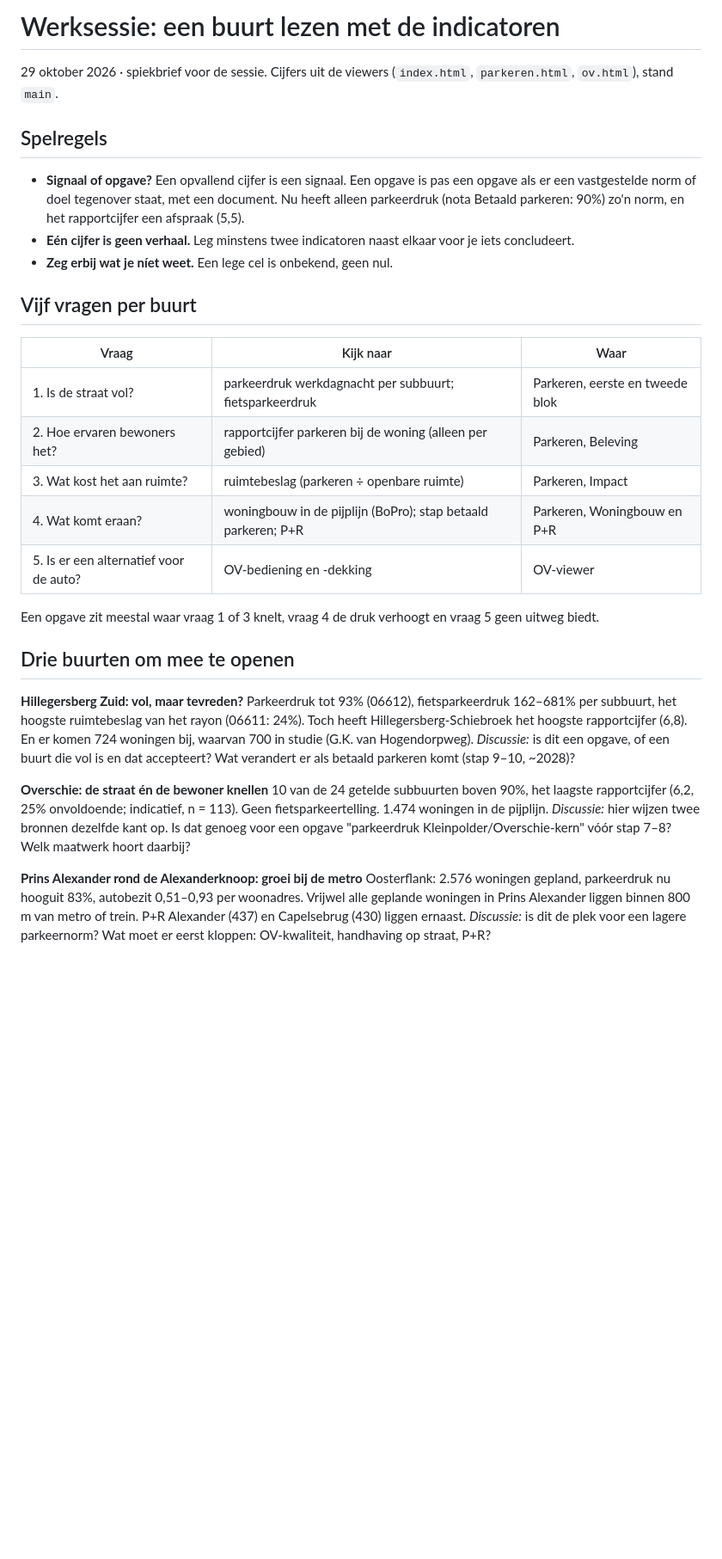
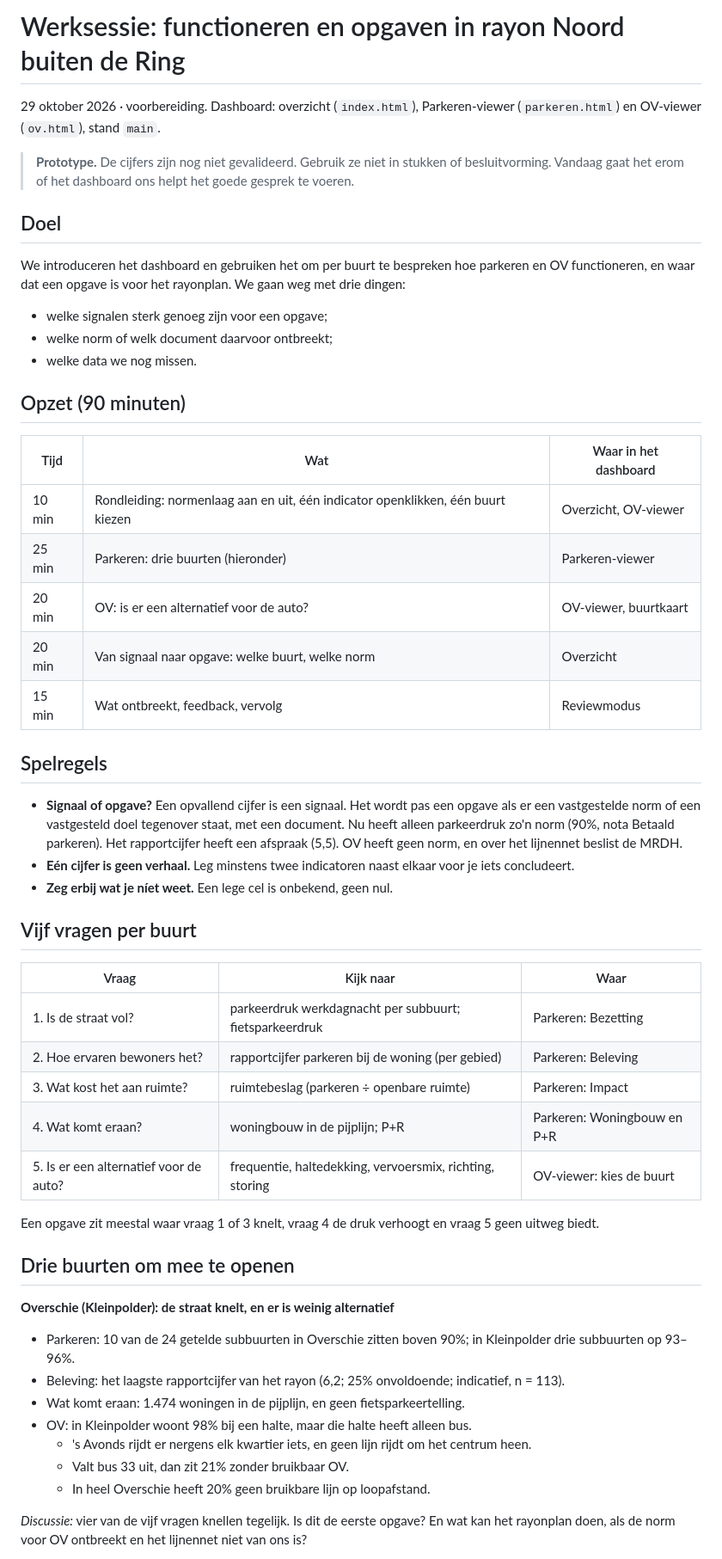
Before and after one commit to WKSu/prototype-opgaven, a Markdown page: docs/werksessie-buurt-lezen.md, the part around one of its changes. Shown at 86% size. Rendered like a GitHub page; blank space fills up the shorter version.

```diff
--- a/docs/werksessie-buurt-lezen.md
+++ b/docs/werksessie-buurt-lezen.md
@@ -1,13 +1,35 @@
-# Werksessie: een buurt lezen met de indicatoren
+# Werksessie: functioneren en opgaven in rayon Noord buiten de Ring
 
-29 oktober 2026 · spiekbrief voor de sessie. Cijfers uit de viewers (`index.html`,
-`parkeren.html`, `ov.html`), stand `main`.
+29 oktober 2026 · voorbereiding. Dashboard: overzicht (`index.html`), Parkeren-viewer
+(`parkeren.html`) en OV-viewer (`ov.html`), stand `main`.
+
+> **Prototype.** De cijfers zijn nog niet gevalideerd. Gebruik ze niet in stukken of
+> besluitvorming. Vandaag gaat het erom of het dashboard ons helpt het goede gesprek te voeren.
+
+## Doel
+
+We introduceren het dashboard en gebruiken het om per buurt te bespreken hoe parkeren en OV
+functioneren, en waar dat een opgave is voor het rayonplan. We gaan weg met drie dingen:
+- welke signalen sterk genoeg zijn voor een opgave;
+- welke norm of welk document daarvoor ontbreekt;
+- welke data we nog missen.
+
+## Opzet (90 minuten)
+
+| Tijd | Wat | Waar in het dashboard |
+|---|---|---|
+| 10 min | Rondleiding: normenlaag aan en uit, één indicator openklikken, één buurt kiezen | Overzicht, OV-viewer |
+| 25 min | Parkeren: drie buurten (hieronder) | Parkeren-viewer |
+| 20 min | OV: is er een alternatief voor de auto? | OV-viewer, buurtkaart |
+| 20 min | Van signaal naar opgave: welke buurt, welke norm | Overzicht |
+| 15 min | Wat ontbreekt, feedback, vervolg | Reviewmodus |
 
 ## Spelregels
 
-- **Signaal of opgave?** Een opvallend cijfer is een signaal. Een opgave is pas een opgave als
-  er een vastgestelde norm of doel tegenover staat, met een document. Nu heeft alleen
-  parkeerdruk (nota Betaald parkeren: 90%) zo'n norm, en het rapportcijfer een afspraak (5,5).
+- **Signaal of opgave?** Een opvallend cijfer is een signaal. Het wordt pas een opgave als er
+  een vastgestelde norm of een vastgesteld doel tegenover staat, met een document. Nu heeft
+  alleen parkeerdruk zo'n norm (90%, nota Betaald parkeren). Het rapportcijfer heeft een afspraak
+  (5,5). OV heeft geen norm, en over het lijnennet beslist de MRDH.
 - **Eén cijfer is geen verhaal.** Leg minstens twee indicatoren naast elkaar voor je iets
   concludeert.
 - **Zeg erbij wat je níet weet.** Een lege cel is onbekend, geen nul.
@@ -16,34 +38,29 @@
 
 | Vraag | Kijk naar | Waar |
 |---|---|---|
-| 1. Is de straat vol? | parkeerdruk werkdagnacht per subbuurt; fietsparkeerdruk | Parkeren, eerste en tweede blok |
-| 2. Hoe ervaren bewoners het? | rapportcijfer parkeren bij de woning (alleen per gebied) | Parkeren, Beleving |
-| 3. Wat kost het aan ruimte? | ruimtebeslag (parkeren ÷ openbare ruimte) | Parkeren, Impact |
-| 4. Wat komt eraan? | woningbouw in de pijplijn (BoPro); stap betaald parkeren; P+R | Parkeren, Woningbouw en P+R |
-| 5. Is er een alternatief voor de auto? | OV-bediening en -dekking | OV-viewer |
+| 1. Is de straat vol? | parkeerdruk werkdagnacht per subbuurt; fietsparkeerdruk | Parkeren: Bezetting |
+| 2. Hoe ervaren bewoners het? | rapportcijfer parkeren bij de woning (per gebied) | Parkeren: Beleving |
+| 3. Wat kost het aan ruimte? | ruimtebeslag (parkeren ÷ openbare ruimte) | Parkeren: Impact |
+| 4. Wat komt eraan? | woningbouw in de pijplijn; P+R | Parkeren: Woningbouw en P+R |
+| 5. Is er een alternatief voor de auto? | frequentie, haltedekking, vervoersmix, richting, storing | OV-viewer: kies de buurt |
 
-Een opgave zit meestal waar vraag 1 of 3 knelt, vraag 4 de druk verhoogt en vraag 5 geen
-uitweg biedt.
+Een opgave zit meestal waar vraag 1 of 3 knelt, vraag 4 de druk verhoogt en vraag 5 geen uitweg
+biedt.
 
 ## Drie buurten om mee te openen
 
-**Hillegersberg Zuid: vol, maar tevreden?**
-Parkeerdruk tot 93% (06612), fietsparkeerdruk 162–681% per subbuurt, het hoogste ruimtebeslag
-van het rayon (06611: 24%). Toch heeft Hillegersberg-Schiebroek het hoogste rapportcijfer
-(6,8). En er komen 724 woningen bij, waarvan 700 in studie (G.K. van Hogendorpweg).
-*Discussie:* is dit een opgave, of een buurt die vol is en dat accepteert? Wat verandert er
-als betaald parkeren komt (stap 9–10, ~2028)?
+**Overschie (Kleinpolder): de straat knelt, en er is weinig alternatief**
 
-**Overschie: de straat én de bewoner knellen**
-10 van de 24 getelde subbuurten boven 90%, het laagste rapportcijfer (6,2, 25% onvoldoende;
-indicatief, n = 113). Geen fietsparkeertelling. 1.474 woningen in de pijplijn.
-*Discussie:* hier wijzen twee bronnen dezelfde kant op. Is dat genoeg voor een opgave
-"parkeerdruk Kleinpolder/Overschie-kern" vóór stap 7–8? Welk maatwerk hoort daarbij?
+- Parkeren: 10 van de 24 getelde subbuurten in Overschie zitten boven 90%; in Kleinpolder drie
+  subbuurten op 93–96%.
+- Beleving: het laagste rapportcijfer van het rayon (6,2; 25% onvoldoende; indicatief,
+  n = 113).
+- Wat komt eraan: 1.474 woningen in de pijplijn, en geen fietsparkeertelling.
+- OV: in Kleinpolder woont 98% bij een halte, maar die halte heeft alleen bus.
+  - 's Avonds rijdt er nergens elk kwartier iets, en geen lijn rijdt om het centrum heen.
+  - Valt bus 33 uit, dan zit 21% zonder bruikbaar OV.
+  - In heel Overschie heeft 20% geen bruikbare lijn op loopafstand.
 
-**Prins Alexander rond de Alexanderknoop: groei bij de metro**
-Oosterflank: 2.576 woningen gepland, parkeerdruk nu hooguit 83%, autobezit 0,51–0,93 per woonadres.
-Vrijwel alle geplande woningen in Prins Alexander liggen binnen 800 m van metro of trein.
-P+R Alexander (437) en Capelsebrug (430) liggen ernaast.
-*Discussie:* is dit de plek voor een lagere parkeernorm? Wat moet er eerst kloppen: OV-kwaliteit,
-handhaving op straat, P+R?
+*Discussie:* vier van de vijf vragen knellen tegelijk. Is dit de eerste opgave? En wat kan het
+rayonplan doen, als de norm voor OV ontbreekt en het lijnennet niet van ons is?
 
```
Also changed, not shown: other parts of docs/werksessie-buurt-lezen.md (+57 -23 lines).
